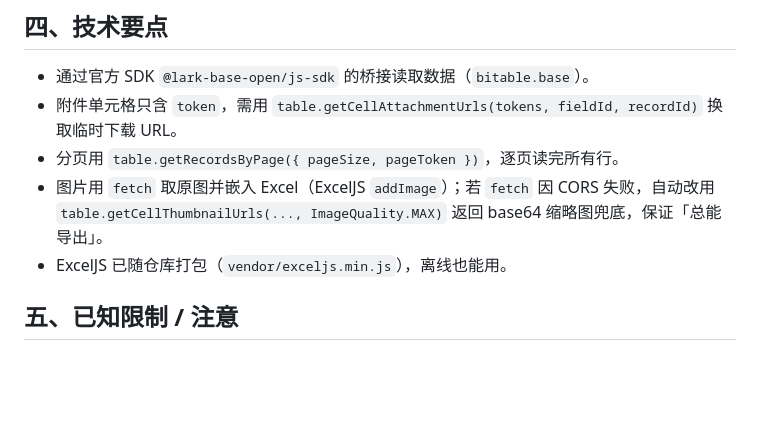
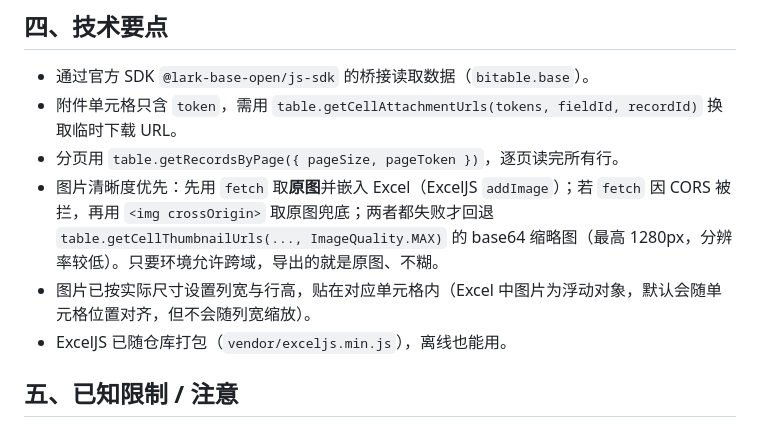
Before and after one commit to yunjueyin/feishu-bitable-image-excel, a Markdown page: README.md, the part around the change. Drawn GitHub-style; blank space fills up the shorter version.

Commit message:
docs: 更新取图策略与嵌入说明

```diff
--- a/README.md
+++ b/README.md
@@ -71,7 +71,8 @@ python -m http.server 8000
 - 通过官方 SDK `@lark-base-open/js-sdk` 的桥接读取数据（`bitable.base`）。
 - 附件单元格只含 `token`，需用 `table.getCellAttachmentUrls(tokens, fieldId, recordId)` 换取临时下载 URL。
 - 分页用 `table.getRecordsByPage({ pageSize, pageToken })`，逐页读完所有行。
-- 图片用 `fetch` 取原图并嵌入 Excel（ExcelJS `addImage`）；若 `fetch` 因 CORS 失败，自动改用 `table.getCellThumbnailUrls(..., ImageQuality.MAX)` 返回 base64 缩略图兜底，保证「总能导出」。
+- 图片清晰度优先：先用 `fetch` 取**原图**并嵌入 Excel（ExcelJS `addImage`）；若 `fetch` 因 CORS 被拦，再用 `<img crossOrigin>` 取原图兜底；两者都失败才回退 `table.getCellThumbnailUrls(..., ImageQuality.MAX)` 的 base64 缩略图（最高 1280px，分辨率较低）。只要环境允许跨域，导出的就是原图、不糊。
+- 图片已按实际尺寸设置列宽与行高，贴在对应单元格内（Excel 中图片为浮动对象，默认会随单元格位置对齐，但不会随列宽缩放）。
 - ExcelJS 已随仓库打包（`vendor/exceljs.min.js`），离线也能用。
 
 ## 五、已知限制 / 注意
```
